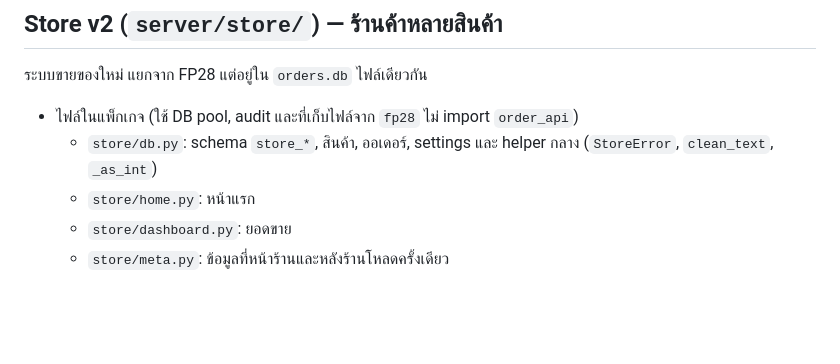
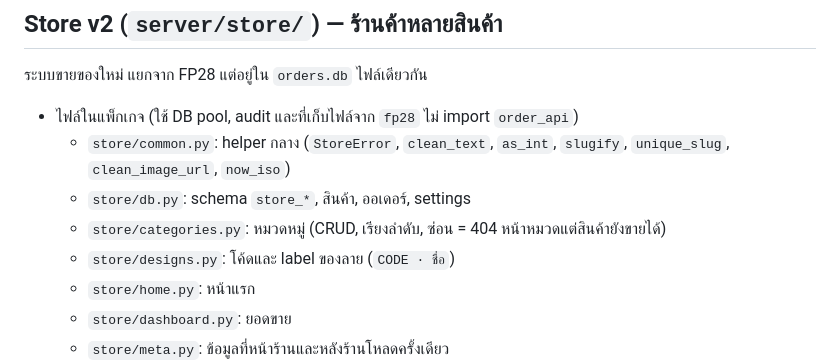
Before and after one commit to Weerapong-gui/SU-STORE, a Markdown page: server/CLAUDE.md, the part around the change. Rendered like a GitHub page; blank space fills up the shorter version.

```diff
--- a/server/CLAUDE.md
+++ b/server/CLAUDE.md
@@ -83,7 +83,10 @@ Python HTTP server แบบ raw `http.server` (`ThreadingHTTPServer`) ไม่
 ระบบขายของใหม่ แยกจาก FP28 แต่อยู่ใน `orders.db` ไฟล์เดียวกัน
 
 - ไฟล์ในแพ็กเกจ (ใช้ DB pool, audit และที่เก็บไฟล์จาก `fp28` ไม่ import `order_api`)
-  - `store/db.py`: schema `store_*`, สินค้า, ออเดอร์, settings และ helper กลาง (`StoreError`, `clean_text`, `_as_int`)
+  - `store/common.py`: helper กลาง (`StoreError`, `clean_text`, `as_int`, `slugify`, `unique_slug`, `clean_image_url`, `now_iso`)
+  - `store/db.py`: schema `store_*`, สินค้า, ออเดอร์, settings
+  - `store/categories.py`: หมวดหมู่ (CRUD, เรียงลำดับ, ซ่อน = 404 หน้าหมวดแต่สินค้ายังขายได้)
+  - `store/designs.py`: โค้ดและ label ของลาย (`CODE · ชื่อ`)
   - `store/home.py`: หน้าแรก
   - `store/dashboard.py`: ยอดขาย
   - `store/meta.py`: ข้อมูลที่หน้าร้านและหลังร้านโหลดครั้งเดียว
```
Also changed, not shown: AGENTS.md (+11 -2 lines), CLAUDE.md (+11 -2 lines).
